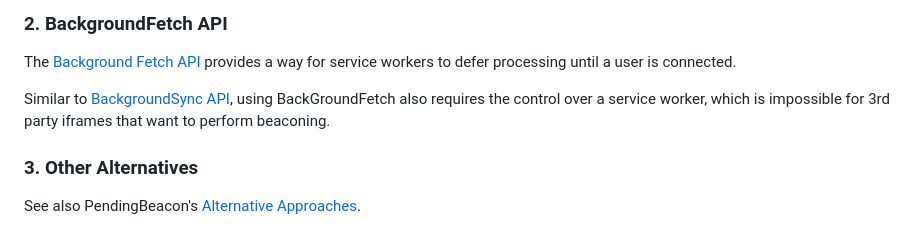
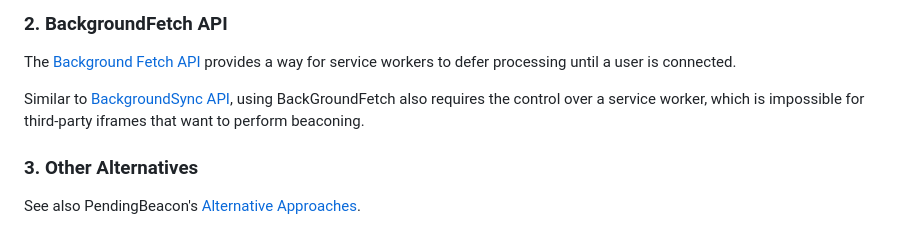
Before and after one commit to WICG/pending-beacon, a Markdown page: docs/fetch-later-api.md, the part around the change. Drawn GitHub-style.

```diff
--- a/docs/fetch-later-api.md
+++ b/docs/fetch-later-api.md
@@ -330,7 +330,7 @@ Note that there are discussions ([#3], [#30]) to address PendingBeacon (or fetch
 
 The [Background Fetch API][backgroundfetch-api] provides a way for service workers to defer processing until a user is connected.
 
-Similar to [BackgroundSync API](#1-backgroundsync-api), using BackGroundFetch also requires the control over a service worker, which is impossible for 3rd party iframes that want to perform beaconing.
+Similar to [BackgroundSync API](#1-backgroundsync-api), using BackGroundFetch also requires the control over a service worker, which is impossible for third-party iframes that want to perform beaconing.
 
 [backgroundfetch-api]: https://wicg.github.io/background-fetch/
 
```
